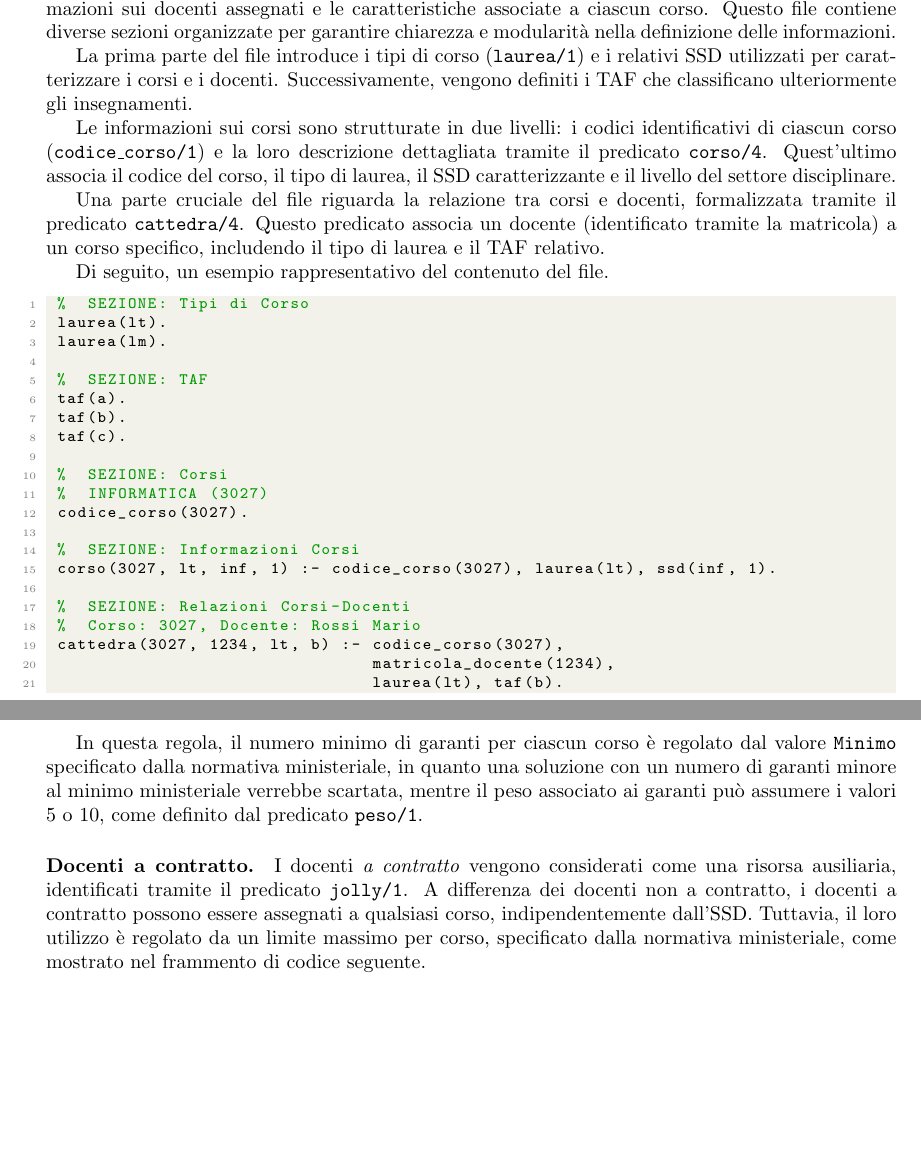
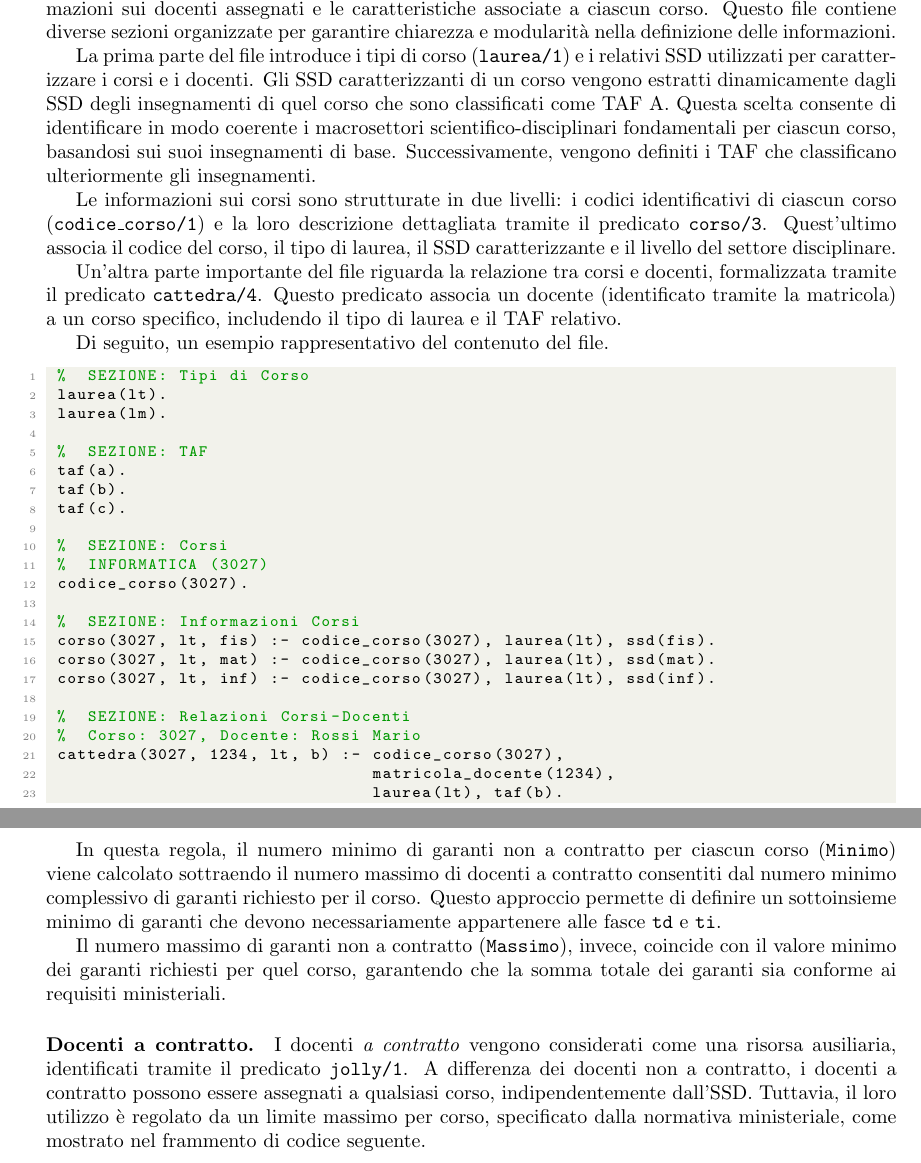
Before and after one commit to merendamattia/ottimizzazione-garanti-accademici, a LaTeX paper (relazione/main.tex, which reads relazione/sections/asp.tex): two parts of pages 4 and 6 of 9 before the commit and two parts of pages 4 and 6 of 10 after it, joined at a grey line, cut so that both start at the same text, the shorter picture padded with empty space. Compiled offline with pdfLaTeX.

Commit message:
Fix calcolo priorita e aggiunta relazione d'ordine nella generazione dei garanti

```diff
--- a/relazione/sections/asp.tex
+++ b/relazione/sections/asp.tex
@@ -71,18 +71,22 @@ associate a ciascun corso. Questo file contiene diverse sezioni organizzate per
 garantire chiarezza e modularità nella definizione delle informazioni.
 
 La prima parte del file introduce i tipi di corso (\texttt{laurea/1}) e i relativi
-SSD utilizzati per caratterizzare i corsi e i docenti. Successivamente, vengono
-definiti i TAF che classificano ulteriormente gli insegnamenti.
+SSD utilizzati per caratterizzare i corsi e i docenti. Gli SSD caratterizzanti di
+un corso vengono estratti dinamicamente dagli SSD degli insegnamenti di quel corso
+che sono classificati come TAF A. Questa scelta consente di identificare in modo
+coerente i macrosettori scientifico-disciplinari fondamentali per ciascun corso,
+basandosi sui suoi insegnamenti di base. Successivamente, vengono definiti i TAF
+che classificano ulteriormente gli insegnamenti.
 
 Le informazioni sui corsi sono strutturate in due livelli: i codici identificativi
 di ciascun corso (\texttt{codice\_corso/1}) e la loro descrizione dettagliata
-tramite il predicato \texttt{corso/4}. Quest'ultimo associa il codice del corso,
+tramite il predicato \texttt{corso/3}. Quest'ultimo associa il codice del corso,
 il tipo di laurea, il SSD caratterizzante e il livello del settore disciplinare.
 
-Una parte cruciale del file riguarda la relazione tra corsi e docenti, formalizzata
-tramite il predicato \texttt{cattedra/4}. Questo predicato associa un docente
-(identificato tramite la matricola) a un corso specifico, includendo il tipo di
-laurea e il TAF relativo.
+Un'altra parte importante del file riguarda la relazione tra corsi e docenti,
+formalizzata tramite il predicato \texttt{cattedra/4}. Questo predicato associa
+un docente (identificato tramite la matricola) a un corso specifico, includendo
+il tipo di laurea e il TAF relativo.
 
 Di seguito, un esempio rappresentativo del contenuto del file.
 
@@ -101,7 +105,9 @@ Di seguito, un esempio rappresentativo del contenuto del file.
  codice_corso(3027).
 
  %  SEZIONE: Informazioni Corsi
- corso(3027, lt, inf, 1) :- codice_corso(3027), laurea(lt), ssd(inf, 1).
+ corso(3027, lt, fis) :- codice_corso(3027), laurea(lt), ssd(fis).
+ corso(3027, lt, mat) :- codice_corso(3027), laurea(lt), ssd(mat).
+ corso(3027, lt, inf) :- codice_corso(3027), laurea(lt), ssd(inf).
 
  %  SEZIONE: Relazioni Corsi-Docenti
  %  Corso: 3027, Docente: Rossi Mario
@@ -235,9 +243,15 @@ Minimo{
 \end{lstlisting}
 
-In questa regola, il numero minimo di garanti per ciascun corso è regolato dal valore \texttt{Minimo}
-specificato dalla normativa ministeriale, in quanto una soluzione con un numero di garanti minore al
-minimo ministeriale verrebbe scartata, mentre il peso associato ai garanti può assumere i valori 5 o
-10, come definito dal predicato \texttt{peso/1}.
+In questa regola, il numero minimo di garanti non a contratto per ciascun corso (\texttt{Minimo})
+viene calcolato sottraendo il numero massimo di docenti a contratto consentiti
+dal numero minimo complessivo di garanti richiesto per il corso.
+Questo approccio permette di definire un sottoinsieme minimo di garanti che devono necessariamente
+appartenere alle fasce \texttt{td} e \texttt{ti}.
+
+Il numero massimo di garanti non a contratto (\texttt{Massimo}), invece, coincide con il valore
+minimo dei garanti richiesti per quel corso, garantendo che la somma totale dei garanti sia
+conforme ai requisiti ministeriali.
+
 
 \paragraph{Docenti a contratto.}
 I docenti \textit{a contratto} vengono considerati come una risorsa ausiliaria, identificati tramite
```
Also changed, not shown: relazione/sections/asp.tex (18 more changed lines), 1 other file.
